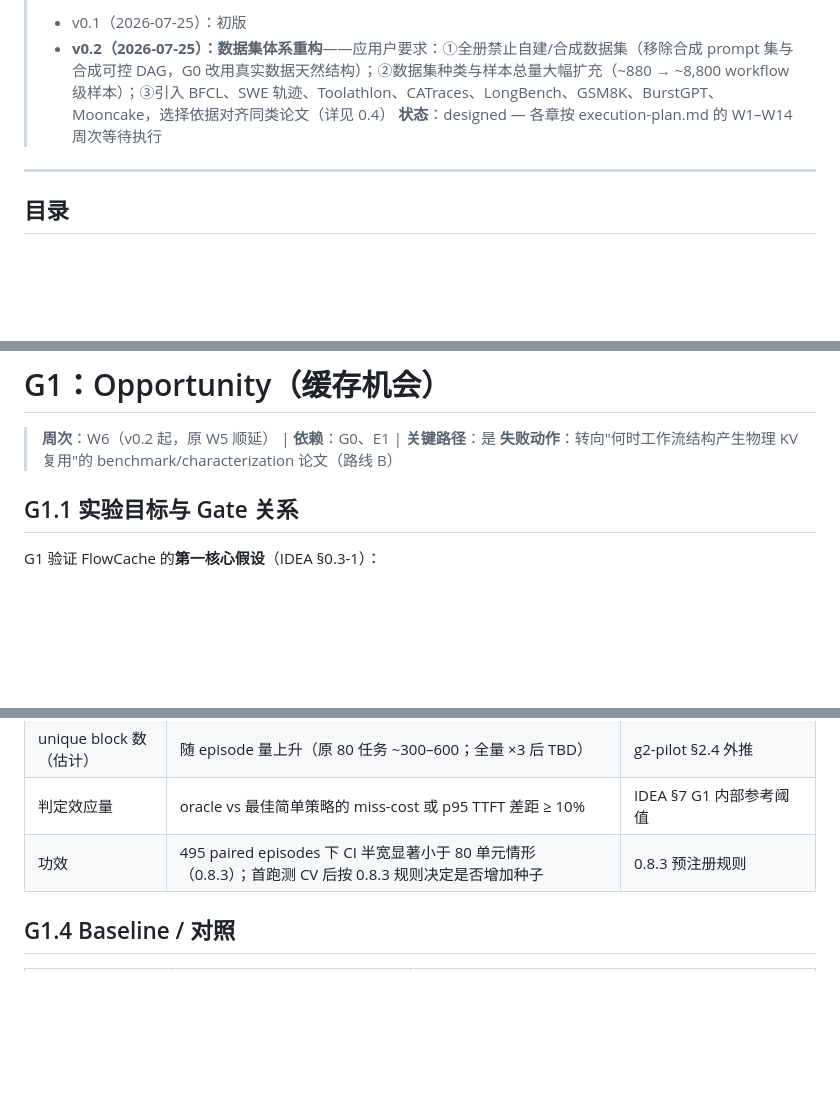
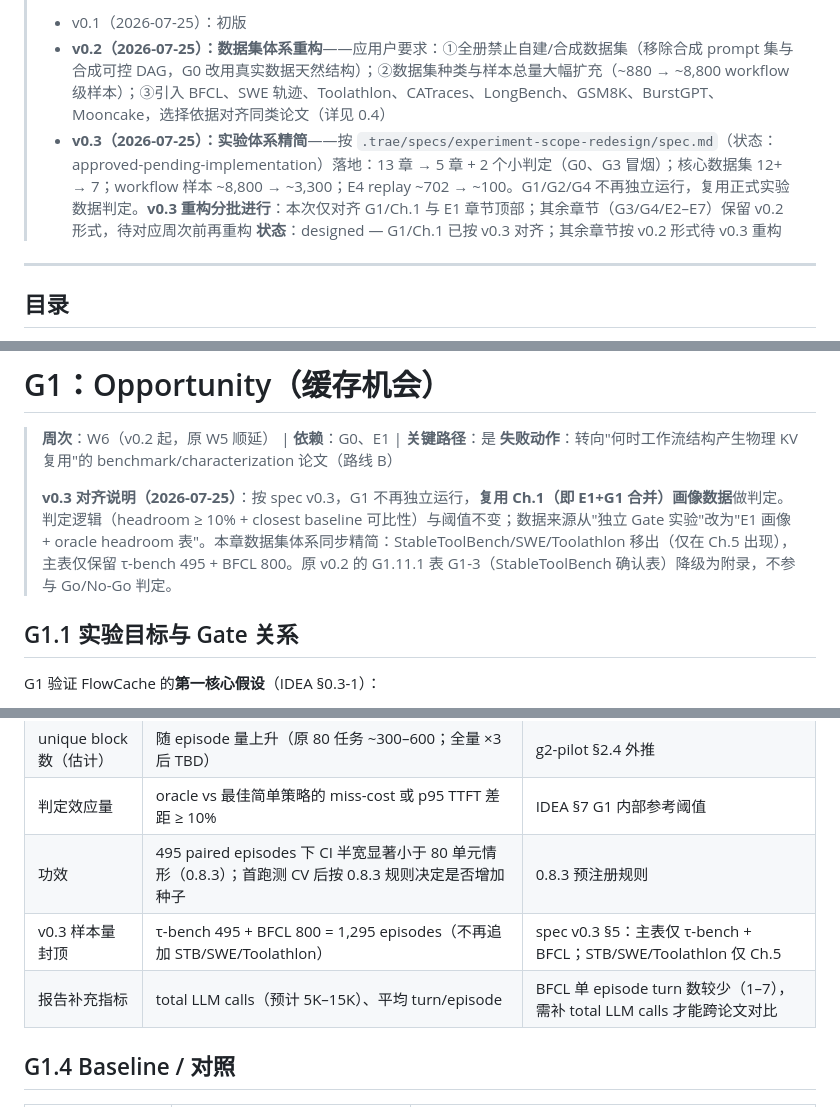
Before and after one commit to liaoweichu/FlowCache, a Markdown page: experiments/experiment-designs.md, 3 parts joined by grey strips. GitHub-like rendering; blank space fills up the shorter version.

```diff
--- a/experiments/experiment-designs.md
+++ b/experiments/experiment-designs.md
@@ -9,7 +9,8 @@
 > **修订记录**：
 > - v0.1（2026-07-25）：初版
 > - **v0.2（2026-07-25）：数据集体系重构**——应用户要求：①全册禁止自建/合成数据集（移除合成 prompt 集与合成可控 DAG，G0 改用真实数据天然结构）；②数据集种类与样本总量大幅扩充（~880 → ~8,800 workflow 级样本）；③引入 BFCL、SWE 轨迹、Toolathlon、CATraces、LongBench、GSM8K、BurstGPT、Mooncake，选择依据对齐同类论文（详见 0.4）
-> **状态**：designed — 各章按 execution-plan.md 的 W1–W14 周次等待执行
+> - **v0.3（2026-07-25）：实验体系精简**——按 `.trae/specs/experiment-scope-redesign/spec.md`（状态：approved-pending-implementation）落地：13 章 → 5 章 + 2 个小判定（G0、G3 冒烟）；核心数据集 12+ → 7；workflow 样本 ~8,800 → ~3,300；E4 replay ~702 → ~100。G1/G2/G4 不再独立运行，复用正式实验数据判定。**v0.3 重构分批进行**：本次仅对齐 G1/Ch.1 与 E1 章节顶部；其余章节（G3/G4/E2–E7）保留 v0.2 形式，待对应周次前再重构
+> **状态**：designed — G1/Ch.1 已按 v0.3 对齐；其余章节按 v0.2 形式待 v0.3 重构
 
 ---
 
@@ -541,6 +542,8 @@ G0 是**确定性正确性验证**而非统计推断，样本量由覆盖性决
 
 > **周次**：W6（v0.2 起，原 W5 顺延） | **依赖**：G0、E1 | **关键路径**：是
 > **失败动作**：转向"何时工作流结构产生物理 KV 复用"的 benchmark/characterization 论文（路线 B）
+>
+> **v0.3 对齐说明（2026-07-25）**：按 spec v0.3，G1 不再独立运行，**复用 Ch.1（即 E1+G1 合并）画像数据**做判定。判定逻辑（headroom ≥ 10% + closest baseline 可比性）与阈值不变；数据来源从"独立 Gate 实验"改为"E1 画像 + oracle headroom 表"。本章数据集体系同步精简：StableToolBench/SWE/Toolathlon 移出（仅在 Ch.5 出现），主表仅保留 τ-bench 495 + BFCL 800。原 v0.2 的 G1.11.1 表 G1-3（StableToolBench 确认表）降级为附录，不参与 Go/No-Go 判定。
 
 ## G1.1 实验目标与 Gate 关系
 
@@ -576,6 +596,8 @@ trace 来源：E1 录制/整理的可重放 trace（τ-bench 与 BFCL 为 rollou
 | unique block 数（估计） | 随 episode 量上升（原 80 任务 ~300–600；全量 ×3 后 TBD） | g2-pilot §2.4 外推 |
 | 判定效应量 | oracle vs 最佳简单策略的 miss-cost 或 p95 TTFT 差距 ≥ 10% | IDEA §7 G1 内部参考阈值 |
 | 功效 | 495 paired episodes 下 CI 半宽显著小于 80 单元情形（0.8.3）；首跑测 CV 后按 0.8.3 规则决定是否增加种子 | 0.8.3 预注册规则 |
+| v0.3 样本量封顶 | τ-bench 495 + BFCL 800 = 1,295 episodes（不再追加 STB/SWE/Toolathlon） | spec v0.3 §5：主表仅 τ-bench + BFCL；STB/SWE/Toolathlon 仅 Ch.5 |
+| 报告补充指标 | total LLM calls（预计 5K–15K）、平均 turn/episode | BFCL 单 episode turn 数较少（1–7），需补 total LLM calls 才能跨论文对比 |
 
 ## G1.4 Baseline / 对照
 
```
Also changed, not shown: other parts of experiments/experiment-designs.md (+29 -13 lines).
